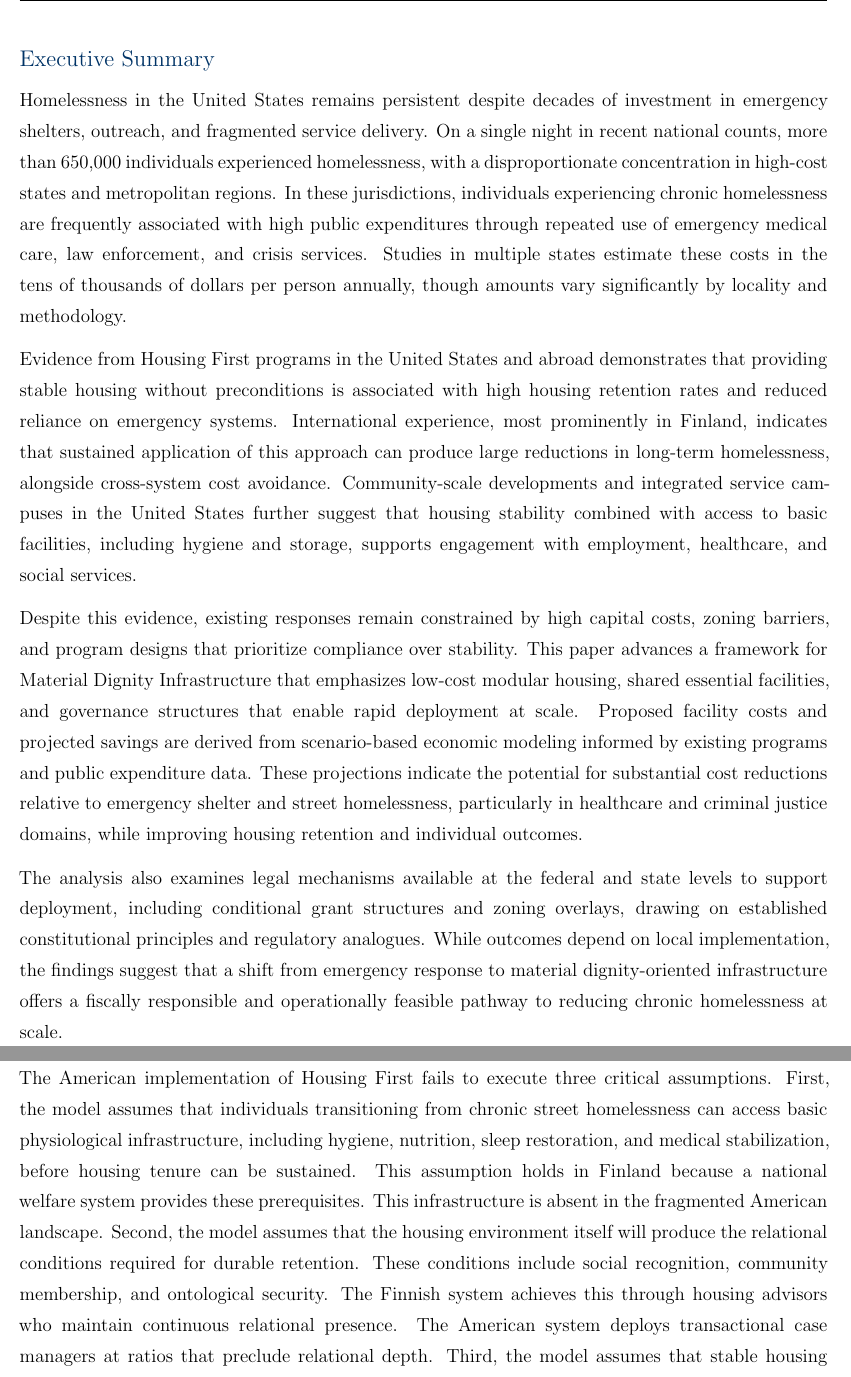
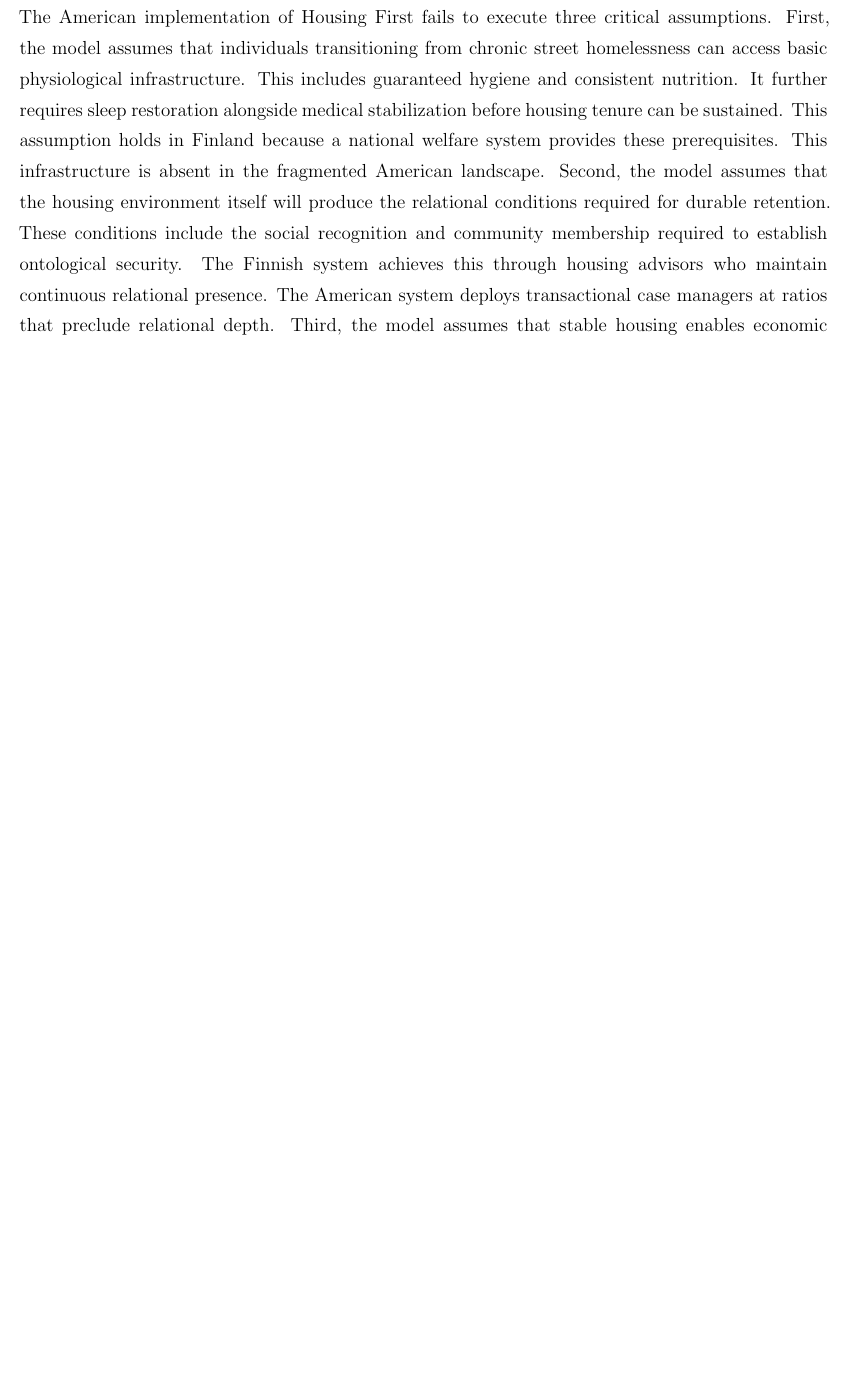
Before and after one commit to material-dignity/working_papers, a LaTeX document (wp1_stewardship_model/ssrn-5968756_Revised.tex): two parts of pages 5 and 7 of 41 before the commit and part of page 6 of 40 after it, the two joined at a grey line, cut at the place of the change, the shorter picture padded with empty space. Compiled offline with pdfLaTeX.

Commit message:
chore: finalize wp1 structure and metadata

```diff
--- a/wp1_stewardship_model/ssrn-5968756_Revised.tex
+++ b/wp1_stewardship_model/ssrn-5968756_Revised.tex
@@ -94,17 +90,7 @@ This paper has been substantially revised to serve as the foundational theoretic
 \newpage
 \setstretch{1.35}
 
-\section*{Executive Summary}
 
-Homelessness in the United States remains persistent despite decades of investment in emergency shelters, outreach, and fragmented service delivery. On a single night in recent national counts, more than 650,000 individuals experienced homelessness, with a disproportionate concentration in high-cost states and metropolitan regions. In these jurisdictions, individuals experiencing chronic homelessness are frequently associated with high public expenditures through repeated use of emergency medical care, law enforcement, and crisis services. Studies in multiple states estimate these costs in the tens of thousands of dollars per person annually, though amounts vary significantly by locality and methodology.
-
-Evidence from Housing First programs in the United States and abroad demonstrates that providing stable housing without preconditions is associated with high housing retention rates and reduced reliance on emergency systems. International experience, most prominently in Finland, indicates that sustained application of this approach can produce large reductions in long-term homelessness, alongside cross-system cost avoidance. Community-scale developments and integrated service campuses in the United States further suggest that housing stability combined with access to basic facilities, including hygiene and storage, supports engagement with employment, healthcare, and social services.
-
-Despite this evidence, existing responses remain constrained by high capital costs, zoning barriers, and program designs that prioritize compliance over stability. This paper advances a framework for Material Dignity Infrastructure that emphasizes low-cost modular housing, shared essential facilities, and governance structures that enable rapid deployment at scale. Proposed facility costs and projected savings are derived from scenario-based economic modeling informed by existing programs and public expenditure data. These projections indicate the potential for substantial cost reductions relative to emergency shelter and street homelessness, particularly in healthcare and criminal justice domains, while improving housing retention and individual outcomes.
-
-The analysis also examines legal mechanisms available at the federal and state levels to support deployment, including conditional grant structures and zoning overlays, drawing on established constitutional principles and regulatory analogues. While outcomes depend on local implementation, the findings suggest that a shift from emergency response to material dignity-oriented infrastructure offers a fiscally responsible and operationally feasible pathway to reducing chronic homelessness at scale.
-
-\newpage
 
 \section{Introduction: The Crisis of Expensive Failure}
 
@@ -126,7 +112,7 @@ The concentration model persists because it aligns with bureaucratic logic. Cent
 
 The Housing First model represents the most significant policy innovation in homelessness services over the past three decades \citep{tsemberis_2010}. Providing immediate access to permanent housing without preconditions of sobriety or treatment compliance correlates with high housing retention rates and substantial reductions in total public service demand \citep{padgett_henwood_tsemberis_2016}.
 
-The American implementation of Housing First fails to execute three critical assumptions. First, the model assumes that individuals transitioning from chronic street homelessness can access basic physiological infrastructure, including hygiene, nutrition, sleep restoration, and medical stabilization, before housing tenure can be sustained. This assumption holds in Finland because a national welfare system provides these prerequisites. This infrastructure is absent in the fragmented American landscape. Second, the model assumes that the housing environment itself will produce the relational conditions required for durable retention. These conditions include social recognition, community membership, and ontological security. The Finnish system achieves this through housing advisors who maintain continuous relational presence. The American system deploys transactional case managers at ratios that preclude relational depth. Third, the model assumes that stable housing enables economic reintegration through conventional labor market participation. Individuals carrying stigmatized institutional markers face extended employment gaps, criminal records, and absent address histories. The competitive external labor market yields returns approaching zero regardless of housing stability.
+The American implementation of Housing First fails to execute three critical assumptions. First, the model assumes that individuals transitioning from chronic street homelessness can access basic physiological infrastructure. This includes guaranteed hygiene and consistent nutrition. It further requires sleep restoration alongside medical stabilization before housing tenure can be sustained. This assumption holds in Finland because a national welfare system provides these prerequisites. This infrastructure is absent in the fragmented American landscape. Second, the model assumes that the housing environment itself will produce the relational conditions required for durable retention. These conditions include the social recognition and community membership required to establish ontological security. The Finnish system achieves this through housing advisors who maintain continuous relational presence. The American system deploys transactional case managers at ratios that preclude relational depth. Third, the model assumes that stable housing enables economic reintegration through conventional labor market participation. Individuals carrying stigmatized institutional markers face extended employment gaps, criminal records, and absent address histories. The competitive external labor market yields returns approaching zero regardless of housing stability.
 
 These three missing layers constitute the Dignity Stack. The first layer is Material Dignity Infrastructure, addressing the biological stabilization prerequisites through Phase Zero metabolic protocols and adaptive reuse of distressed commercial real estate. The second layer is Relational Dignity Infrastructure, addressing the social environment required for ontological security and identity capital accumulation through Dunbar-scaled residential pods and continuous steward presence. The third layer is Economic Dignity Infrastructure, addressing the compound return deficit through protected cooperative reintegration mechanisms and a Tenancy Bridge Guarantee that routes program revenue into external tenancy support. The stack is integrated. Each layer establishes the precondition for the one above it. This paper establishes the foundational theoretical framework for the complete Systemic Dignity Infrastructure architecture. It introduces the centralized tower model that subsequent papers specify in detail.
 
```
Also changed, not shown: wp1_stewardship_model/ssrn-5968756_Metadata.md (+1 -5 lines), wp1_stewardship_model/ssrn-5968756_Revised.pdf, wp1_stewardship_model/ssrn-5968756_Revised.tex (6 more changed lines).
